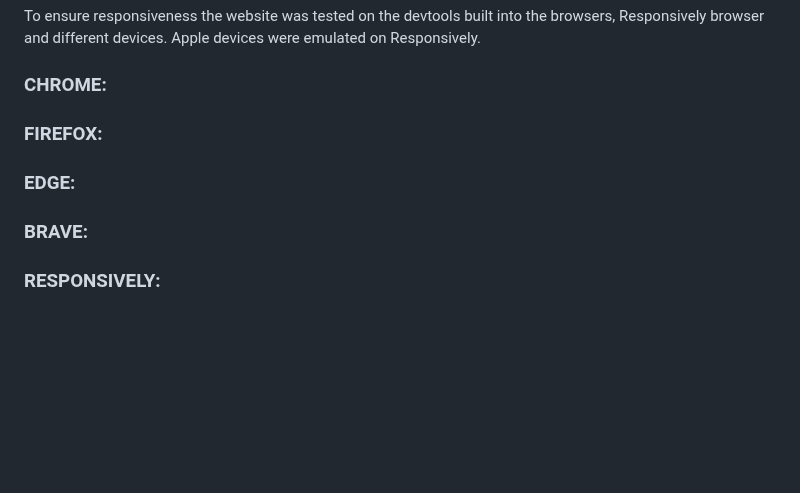
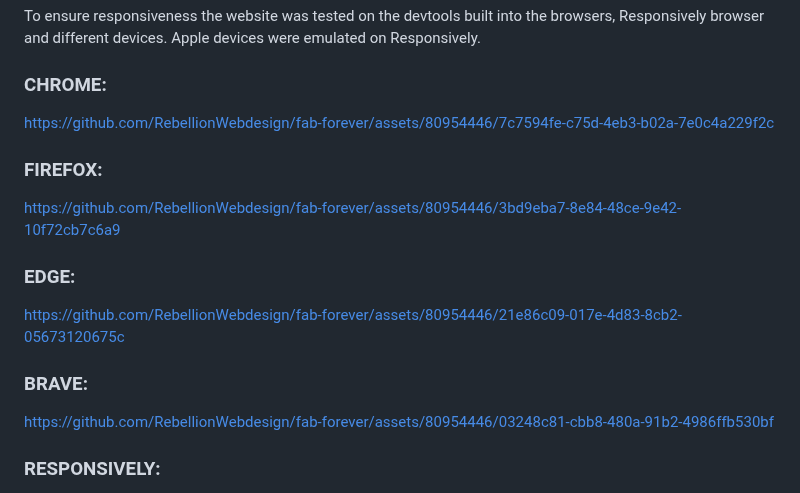
Before and after one commit to RebellionWebdesign/fab-forever, a Markdown page: TESTING.md, the part around the change. Rendered like a GitHub page; blank space fills up the shorter version.

Commit message:
Add responsive test videos

```diff
--- a/TESTING.md
+++ b/TESTING.md
@@ -26,19 +26,19 @@ To ensure responsiveness the website was tested on the devtools built into the b
 
 ### CHROME:
 
-
+https://github.com/RebellionWebdesign/fab-forever/assets/80954446/7c7594fe-c75d-4eb3-b02a-7e0c4a229f2c
 
 ### FIREFOX:
 
-
+https://github.com/RebellionWebdesign/fab-forever/assets/80954446/3bd9eba7-8e84-48ce-9e42-10f72cb7c6a9
 
 ### EDGE:
 
-
+https://github.com/RebellionWebdesign/fab-forever/assets/80954446/21e86c09-017e-4d83-8cb2-05673120675c
 
 ### BRAVE:
 
-
+https://github.com/RebellionWebdesign/fab-forever/assets/80954446/03248c81-cbb8-480a-91b2-4986ffb530bf
 
 ### RESPONSIVELY:
 
```
